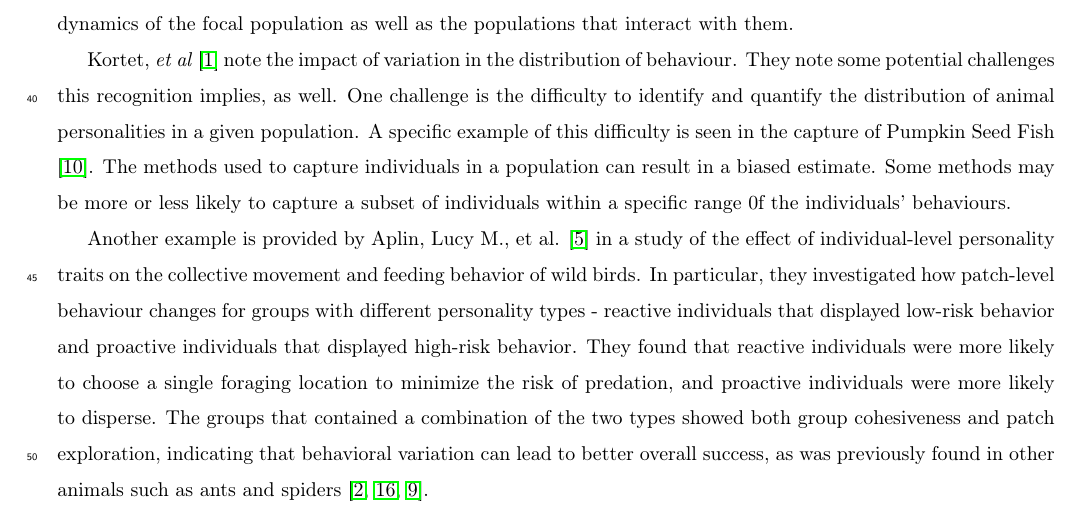
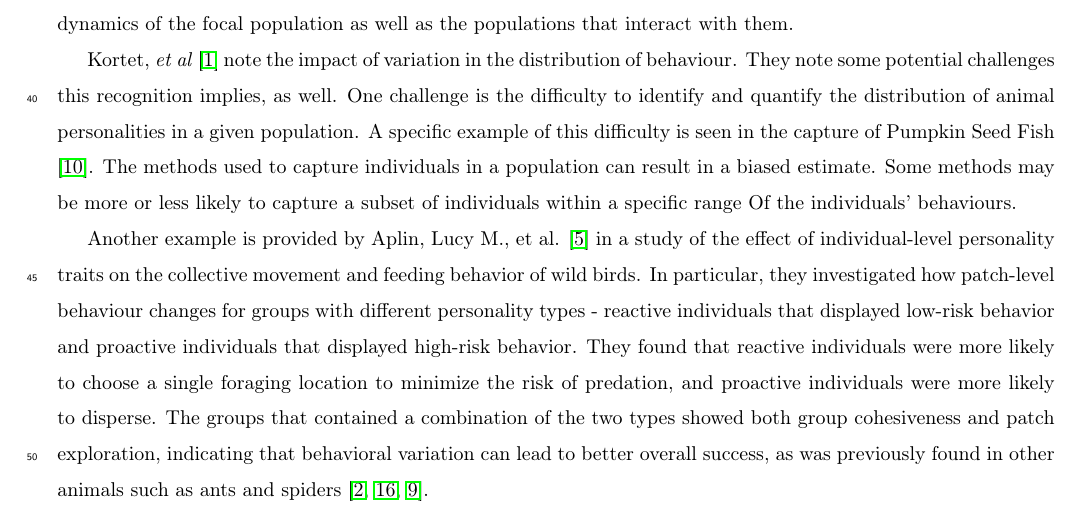
Before and after one commit to KellyBlack/BehaviouralPhenotype, a LaTeX paper (doc/behaviouralPhenotype/behaviouralPhenotype.tex): part of page 2 of 27, cut so that both start at the same text. Compiled offline with pdfLaTeX.

Commit message:
Small change from overleaf

```diff
--- a/doc/behaviouralPhenotype/behaviouralPhenotype.tex
+++ b/doc/behaviouralPhenotype/behaviouralPhenotype.tex
@@ -159,7 +159,7 @@ is seen in the capture of Pumpkin Seed
 Fish \cite{doi:10.1037/0735-7036.107.3.250}. The methods used to
 capture individuals in a population can result in a biased estimate.
 Some methods may be more or less likely to capture a subset of
-individuals within a specific range 0f the individuals' behaviours.
+individuals within a specific range Of the individuals' behaviours.
 
 % https://www.semanticscholar.org/paper/Fish-behavioral-types-and-their-ecological-Mittelbach-Ballew/a381cb0b64a8107c694454e940fd7972263a8b77
 % https://www.semanticscholar.org/paper/Are-most-samples-of-animals-systematically-biased-Biro/72eaa11f60d3b211f34ab04ff95211307978223b
```
